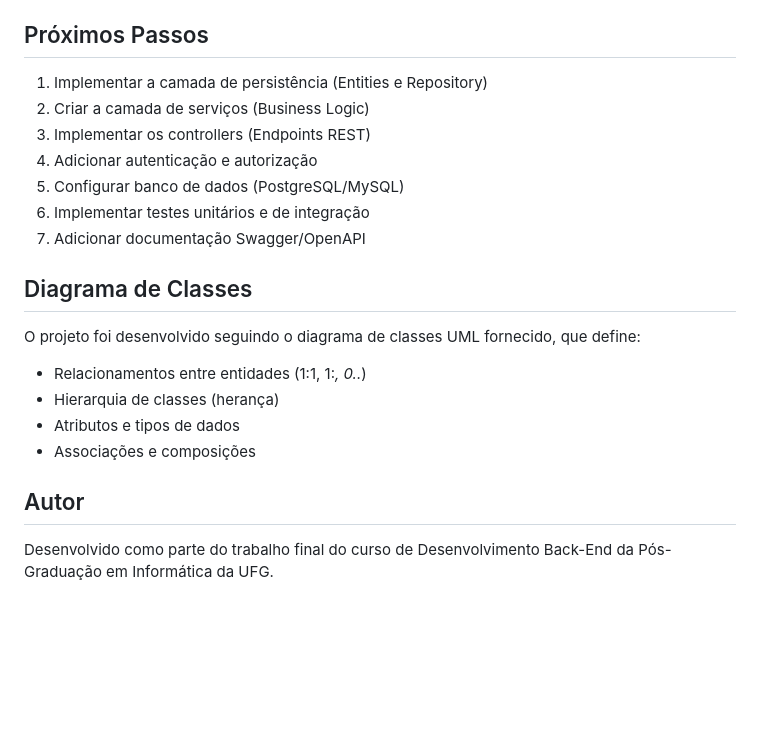
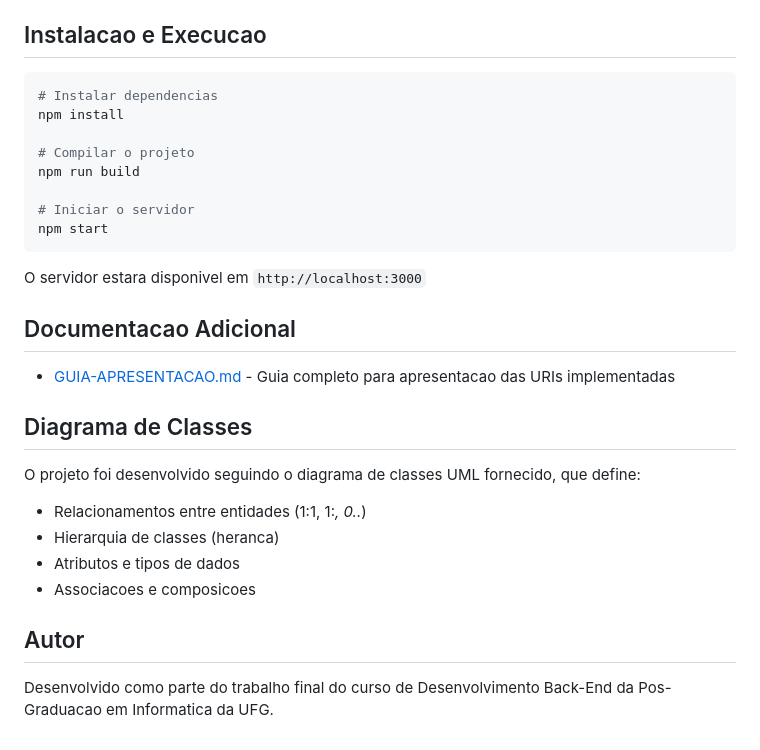
Before and after one commit to hjunior29/pos-ufg, a Markdown page: dev-back-end/README.md, the part around the change printed below. Rendered like a GitHub page; blank space fills up the shorter version.

````diff
--- a/dev-back-end/README.md
+++ b/dev-back-end/README.md
@@ -161,24 +247,33 @@ npm start
 - `reflect-metadata` - Metadata reflection API
 - `typescript` - Compilador TypeScript
 
-## Próximos Passos
+## Instalacao e Execucao
 
-1. Implementar a camada de persistência (Entities e Repository)
-2. Criar a camada de serviços (Business Logic)
-3. Implementar os controllers (Endpoints REST)
-4. Adicionar autenticação e autorização
-5. Configurar banco de dados (PostgreSQL/MySQL)
-6. Implementar testes unitários e de integração
-7. Adicionar documentação Swagger/OpenAPI
+```bash
+# Instalar dependencias
+npm install
+
+# Compilar o projeto
+npm run build
+
+# Iniciar o servidor
+npm start
+```
+
+O servidor estara disponivel em `http://localhost:3000`
+
+## Documentacao Adicional
+
+- [GUIA-APRESENTACAO.md](GUIA-APRESENTACAO.md) - Guia completo para apresentacao das URIs implementadas
 
 ## Diagrama de Classes
 
 O projeto foi desenvolvido seguindo o diagrama de classes UML fornecido, que define:
 - Relacionamentos entre entidades (1:1, 1:*, 0..*)
-- Hierarquia de classes (herança)
+- Hierarquia de classes (heranca)
 - Atributos e tipos de dados
-- Associações e composições
+- Associacoes e composicoes
 
 ## Autor
 
-Desenvolvido como parte do trabalho final do curso de Desenvolvimento Back-End da Pós-Graduação em Informática da UFG.
+Desenvolvido como parte do trabalho final do curso de Desenvolvimento Back-End da Pos-Graduacao em Informatica da UFG.
````
Also changed, not shown: other parts of dev-back-end/README.md (+104 -18 lines).
